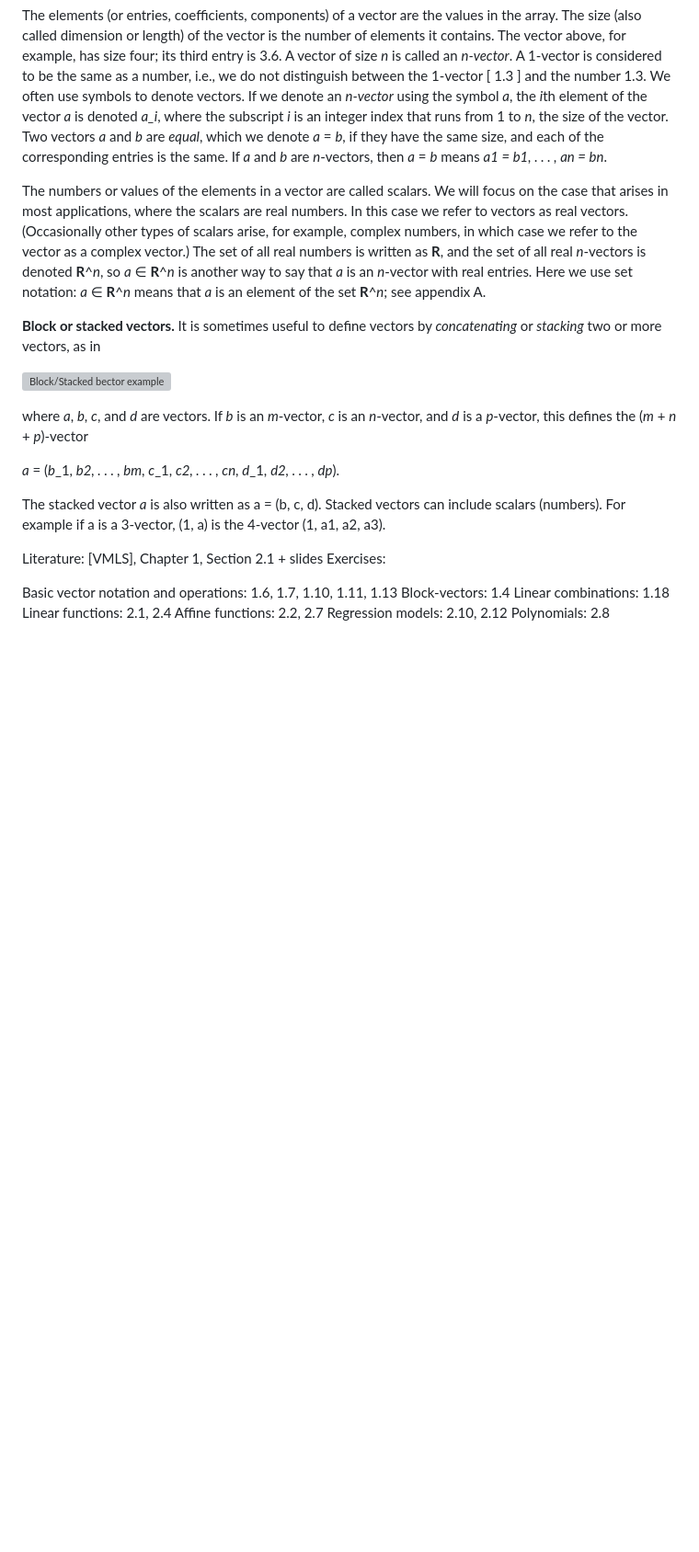
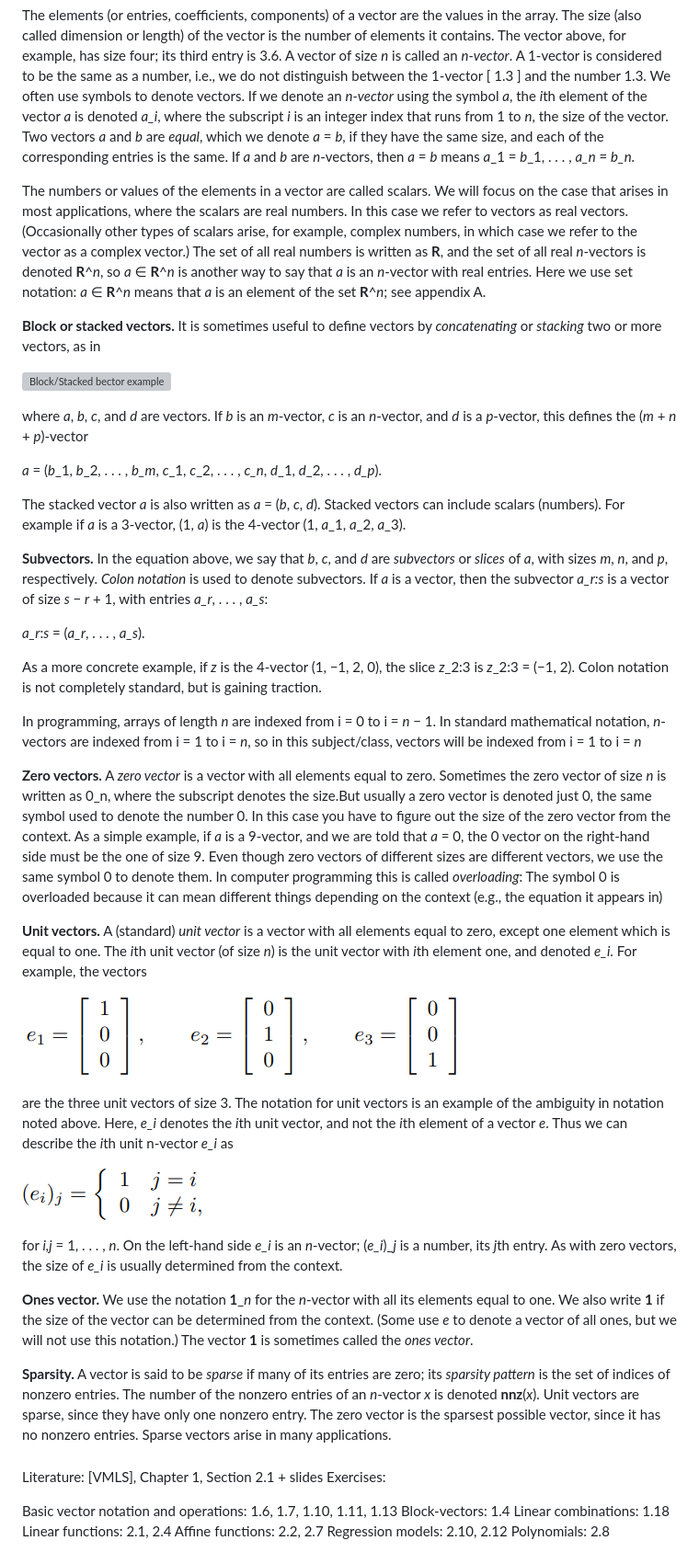
Before and after one commit to Benj1x/Notes, a Markdown page: SLIAL.md, the part around the change. Shown: that part at 92% size. GitHub-like rendering; pictures changed too: imgs/SLIAL/StandardUnitvector.png (added), imgs/SLIAL/ithUnitVectorDesc.png (added); blank space fills up the shorter version; grey boxes are pictures that could not be loaded.

```diff
--- a/SLIAL.md
+++ b/SLIAL.md
@@ -16,7 +16,7 @@ The elements (or entries, coefficients, components) of a vector are the values i
 elements it contains. The vector above, for example, has size four; its third entry is 3.6. A vector of size *n* is called an *n-vector*. A 1-vector is considered to be the
 same as a number, i.e., we do not distinguish between the 1-vector [ 1.3 ] and the number 1.3.
 We often use symbols to denote vectors. If we denote an *n-vector* using the symbol *a*, the *i*th element of the vector *a* is denoted *a_i*, where the subscript *i* is an integer index that runs from 1 to *n*, the size of the vector.
-Two vectors *a* and *b* are *equal*, which we denote *a* = *b*, if they have the same size, and each of the corresponding entries is the same. If *a* and *b* are *n*-vectors, then *a* = *b* means *a*_1 = *b*_1, . . . , *a*_*n* = *b*_*n*.
+Two vectors *a* and *b* are *equal*, which we denote *a* = *b*, if they have the same size, and each of the corresponding entries is the same. If *a* and *b* are *n*-vectors, then *a* = *b* means *a*_1 = *b*_1, . . . , *a_n* = *b_n*.
 
 <span style="color:red">The numbers or values of the elements in a vector are called scalars</span>. We will focus on the case that arises in most applications, where the scalars are real numbers. In this case we refer to vectors as real vectors. (Occasionally other types of scalars arise, for example, complex numbers, in which case we refer to the vector as a complex vector.) <span style="color:red">The set of all real numbers is written as **R**, and the set of all real *n*-vectors is denoted **R**^*n*</span>, so *a* ∈ **R**^*n* is another way to say that *a* is an *n*-vector with real entries. Here we use set notation: *a* ∈ **R**^*n* means that *a* is an element of the set **R**^*n*; see appendix A.
 
@@ -27,11 +27,40 @@ Two vectors *a* and *b* are *equal*, which we denote *a* = *b*, if they have the
 where *a*, *b*, *c*, and *d* are vectors. If *b* is an *m*-vector, *c* is an *n*-vector, and *d* is a
 *p*-vector, this defines the (*m* + *n* + *p*)-vector
 
-*a* = (*b*_1, *b*_2, . . . , *b*_*m*, *c*_1, *c*_2, . . . , *c*_*n*, *d*_1, *d*_2, . . . , *d*_*p*).
+*a* = (*b*_1, *b*_2, . . . , *b_m*, *c*_1, *c*_2, . . . , *c_n*, *d*_1, *d*_2, . . . , *d_p*).
 
-<span style="color:red">The stacked vector *a* is also written as a = (b, c, d).
-Stacked vectors can include scalars (numbers). For example if a is a 3-vector,
-(1, a) is the 4-vector (1, a1, a2, a3).</span>
+<span style="color:red">The stacked vector *a* is also written as *a* = (*b*, *c*, *d*).
+Stacked vectors can include scalars (numbers). For example if *a* is a 3-vector,
+(1, *a*) is the 4-vector (1, *a*_1, *a*_2, *a*_3).</span>
+
+**Subvectors.** In the equation above, we say that *b*, *c*, and *d* are *subvectors* or *slices* of *a*, with sizes *m*, *n*, and *p*, respectively. *Colon notation* is used to denote subvectors. If *a* is a vector, then the subvector *a_r:s* is a vector of size *s* − *r* + 1, with entries *a_r*, . . . , *a_s*:  <span style="color:red">
+
+*a_r*:*s* = (*a_r*, . . . , *a_s*).
+
+
+As a more concrete example, if <span style="color:red">*z* is the 4-vector (1, −1, 2, 0), the slice *z*_2:3 is *z*_2:3 = (−1, 2).</span> Colon notation is not completely standard, but is gaining traction.
+
+<span style="color:red">In programming, arrays of length *n* are indexed from i = 0 to i = *n* − 1. In standard mathematical notation, *n*-vectors are indexed from i = 1 to i = *n*, so in this subject/class, vectors will be indexed from i = 1 to i = *n*</span>
+
+**Zero vectors.** <span style="color:red">A *zero vector* is a vector with all elements equal to zero. Sometimes the zero vector of size *n* is written as 0_n, where the subscript denotes the size.But usually a zero vector is denoted just 0, the same symbol used to denote the number 0.</span> In this case you have to figure out the size of the zero vector from the context. As a simple example, if *a* is a 9-vector, and we are told that *a* = 0, the 0 vector on the right-hand side must be the one of size 9.
+Even though zero vectors of different sizes are different vectors, we use the same symbol 0 to denote them. In computer programming this is called *overloading*:
+The symbol 0 is overloaded because it can mean different things depending on the context (e.g., the equation it appears in)
+
+**Unit vectors.** <span style="color:red">A (standard) *unit vector* is a vector with all elements equal to zero, except one element which is equal to one. The *i*th unit vector (of size *n*) is the unit vector with *i*th element one, and denoted *e_i*.</span> For example, the vectors
+
+![A standard unit vector](/imgs/SLIAL/StandardUnitvector.png)
+
+are the three unit vectors of size 3. The notation for unit vectors is an example of the ambiguity in notation noted above. <span style="color:red">Here, *e_i* denotes the *i*th unit vector, and not the *i*th element of a vector *e*.</span> Thus we can describe the *i*th unit n-vector *e_i* as
+
+![*i*th Unit Vector description](/imgs/SLIAL/ithUnitVectorDesc.png)
+
+for *i,j* = 1, . . . , *n*. On the left-hand side *e_i* is an *n*-vector; (*e_i*)_*j* is a number, its *j*th entry. As with zero vectors, the size of *e_i* is usually determined from the context.
+
+**Ones vector.** We use <span style="color:red">the notation **1**_*n* for the *n*-vector with all its elements equal to one. We also write **1** if the size of the vector can be determined from the context. (Some use *e* to denote a vector of all ones, but we will not use this notation.) The vector **1** is sometimes called the *ones vector*.</span>
+
+**Sparsity.** <span style="color:red">A vector is said to be *sparse* if many of its entries are zero; its *sparsity pattern* is the set of indices of nonzero entries. The number of the nonzero entries of an *n*-vector *x* is denoted **nnz**(*x*). Unit vectors are sparse, since they have only one nonzero entry. The zero vector is the sparsest possible vector, since it has no nonzero entries.</span> Sparse vectors arise in many applications.
+
+###
 
 
 Literature: [VMLS], Chapter 1, Section 2.1 + slides
```
Also changed, not shown: image.png (added).
